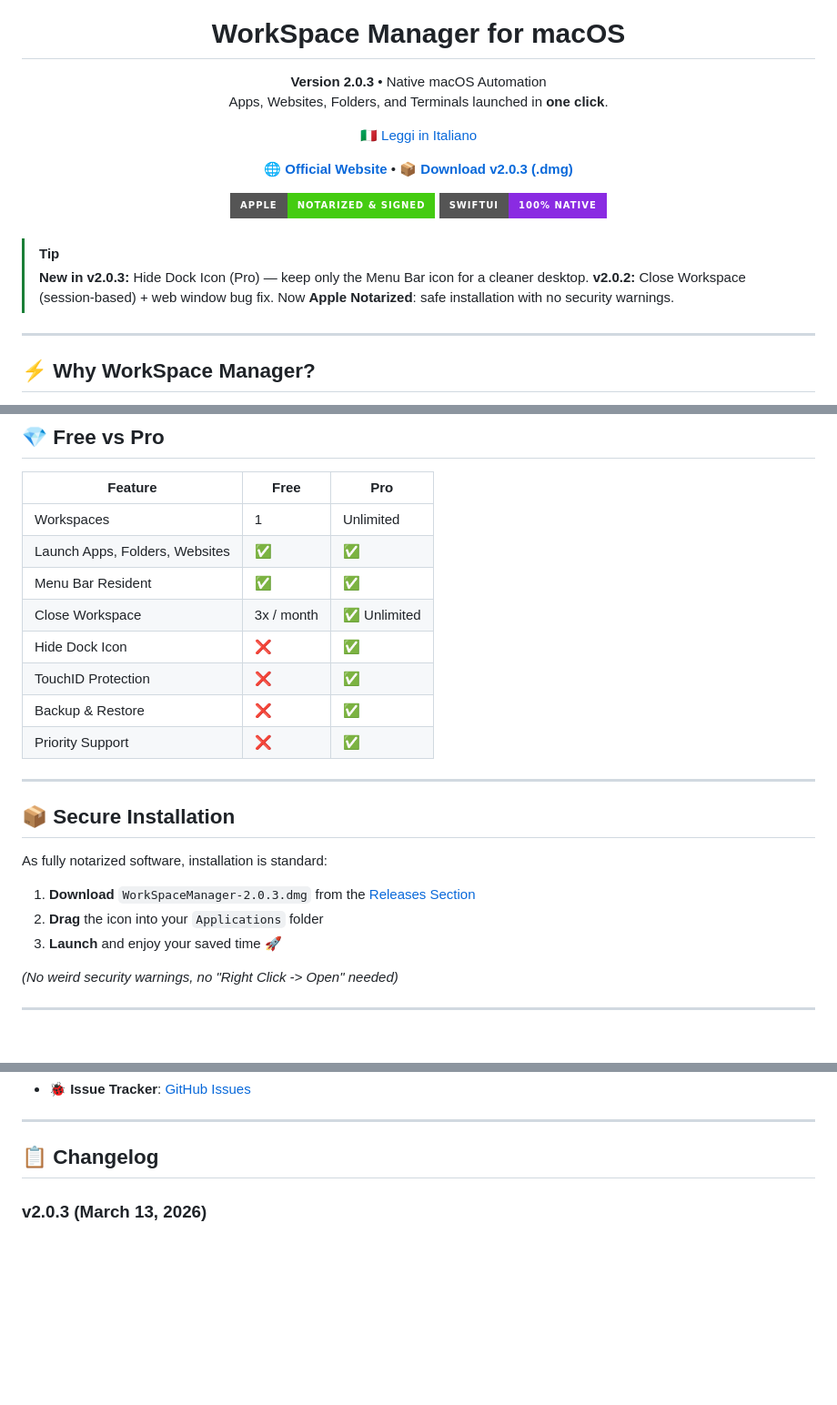
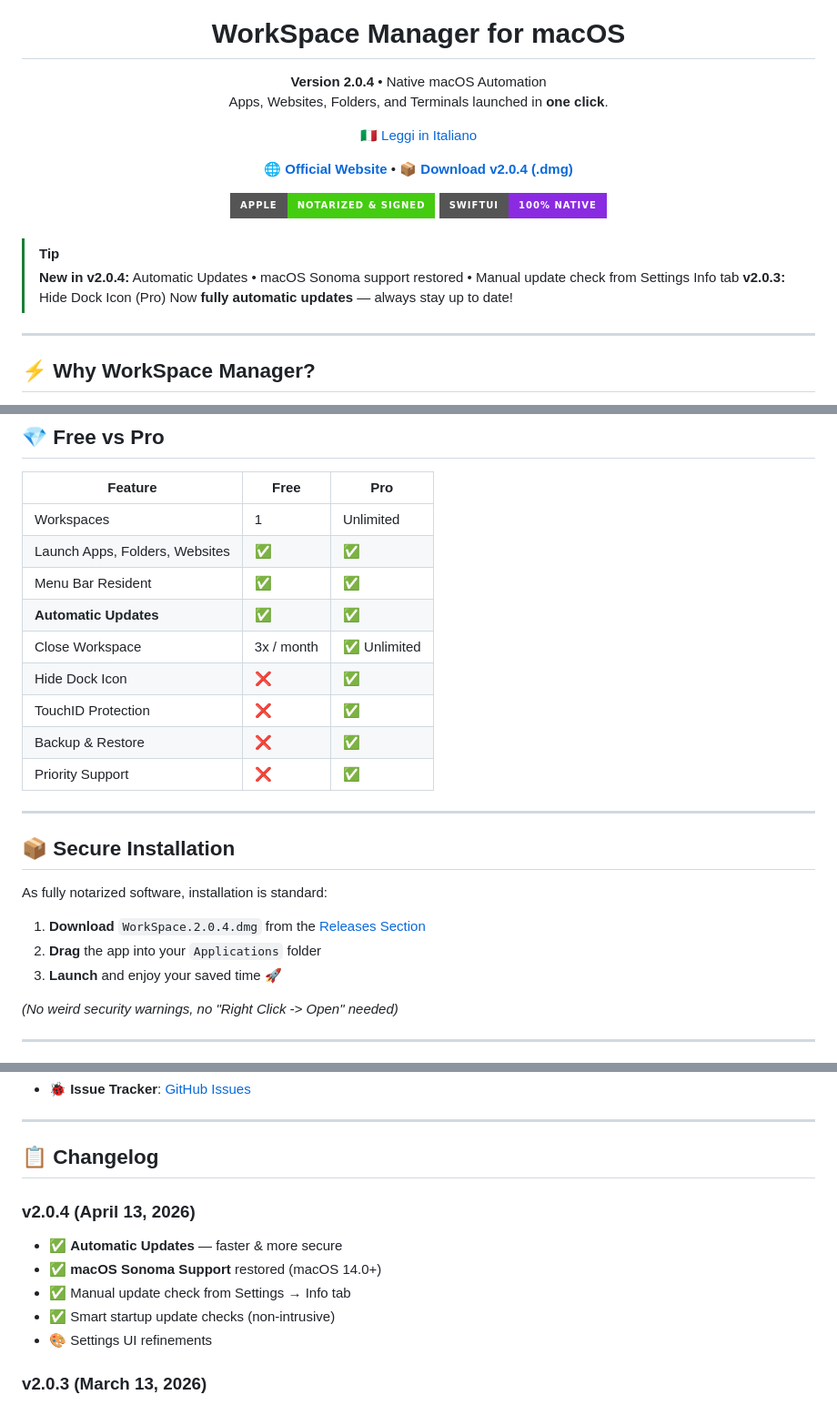
Before and after one commit to frafra077/workspace-manager, a Markdown page: README.md, 3 parts joined by grey strips. Shown at 91% size. GitHub-like rendering; badges without logos; blank space fills up the shorter version.

```diff
--- a/README.md
+++ b/README.md
@@ -5,7 +5,7 @@
 <h1 align="center">WorkSpace Manager for macOS</h1>
 
 <p align="center">
-  <strong>Version 2.0.3</strong> • Native macOS Automation<br/>
+  <strong>Version 2.0.4</strong> • Native macOS Automation<br/>
   Apps, Websites, Folders, and Terminals launched in <strong>one click</strong>.
 </p>
 
@@ -15,7 +15,7 @@
 
 <p align="center">
   <a href="https://frafra077.github.io/workspace-manager/"><b>🌐 Official Website</b></a> •
-  <a href="https://github.com/frafra077/workspace-manager/releases/latest"><b>📦 Download v2.0.3 (.dmg)</b></a>
+  <a href="https://github.com/frafra077/workspace-manager/releases/latest"><b>📦 Download v2.0.4 (.dmg)</b></a>
 </p>
 
 <!-- BADGES -->
@@ -27,9 +27,9 @@
 <br/>
 
 > [!TIP]
-> **New in v2.0.3:** Hide Dock Icon (Pro) — keep only the Menu Bar icon for a cleaner desktop.
-> **v2.0.2:** Close Workspace (session-based) + web window bug fix.
-> Now **Apple Notarized**: safe installation with no security warnings.
+> **New in v2.0.4:** Automatic Updates • macOS Sonoma support restored • Manual update check from Settings Info tab
+> **v2.0.3:** Hide Dock Icon (Pro)
+> Now **fully automatic updates** — always stay up to date!
 
 ---
 
@@ -65,6 +65,7 @@ Create "Contexts" (e.g., *Work, University, Freelance*) and launch them instantl
 | Workspaces | 1 | Unlimited |
 | Launch Apps, Folders, Websites | ✅ | ✅ |
 | Menu Bar Resident | ✅ | ✅ |
+| **Automatic Updates** | ✅ | ✅ |
 | Close Workspace | 3x / month | ✅ Unlimited |
 | Hide Dock Icon | ❌ | ✅ |
 | TouchID Protection | ❌ | ✅ |
@@ -77,8 +78,8 @@ Create "Contexts" (e.g., *Work, University, Freelance*) and launch them instantl
 
 As fully notarized software, installation is standard:
 
-1. **Download** `WorkSpaceManager-2.0.3.dmg` from the [Releases Section](https://github.com/frafra077/workspace-manager/releases/latest)
-2. **Drag** the icon into your `Applications` folder
+1. **Download** `WorkSpace.2.0.4.dmg` from the [Releases Section](https://github.com/frafra077/workspace-manager/releases/latest)
+2. **Drag** the app into your `Applications` folder
 3. **Launch** and enjoy your saved time 🚀
 
 *(No weird security warnings, no "Right Click -> Open" needed)*
@@ -99,6 +100,13 @@ For bug reports or feature requests:
 ---
 
 ## 📋 Changelog
+
+### v2.0.4 (April 13, 2026)
+- ✅ **Automatic Updates** — faster & more secure
+- ✅ **macOS Sonoma Support** restored (macOS 14.0+)
+- ✅ Manual update check from Settings → Info tab
+- ✅ Smart startup update checks (non-intrusive)
+- 🎨 Settings UI refinements
 
 ### v2.0.3 (March 13, 2026)
 - ✅ Hide Dock Icon — toggle from Settings → General (Pro only)
```
